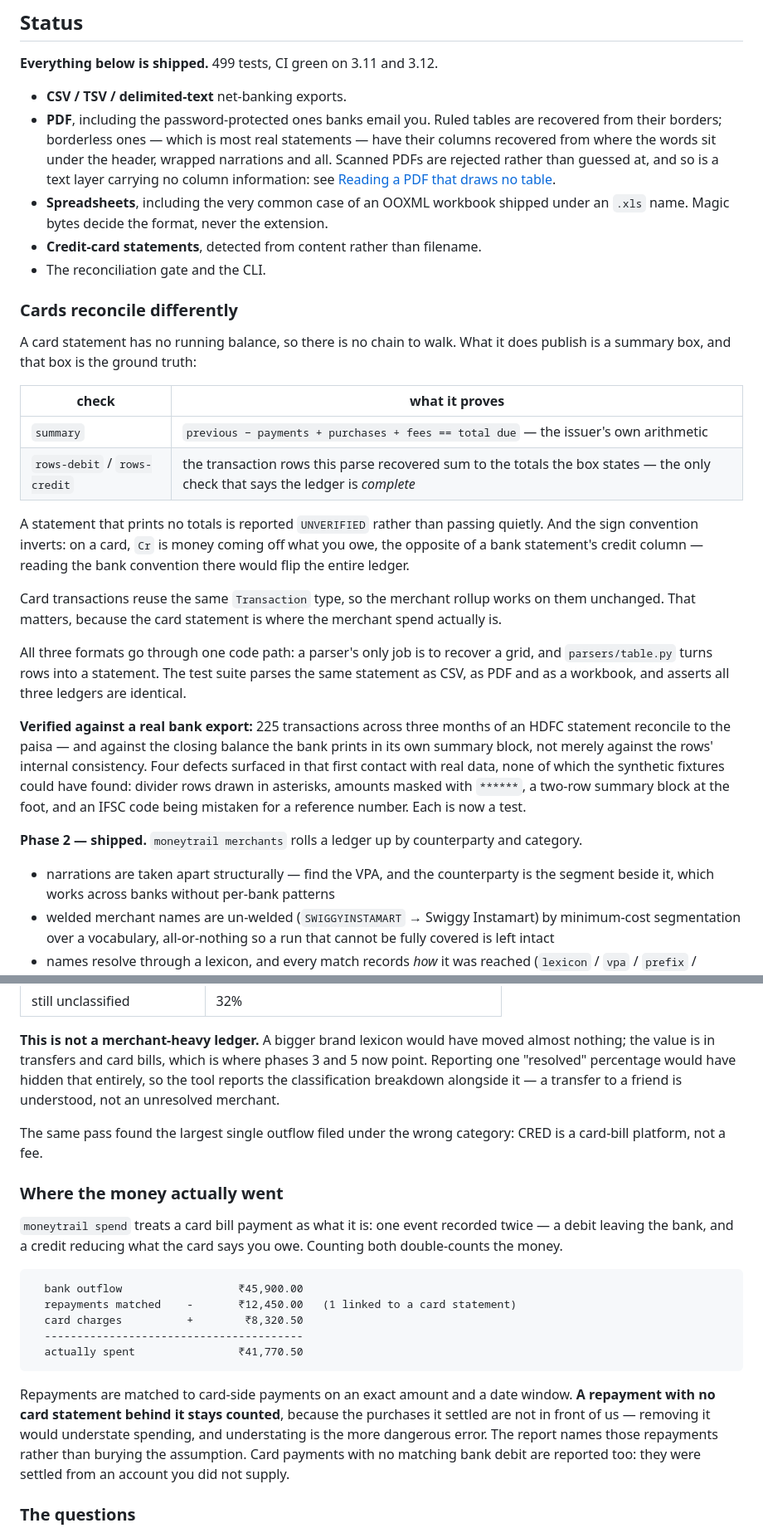
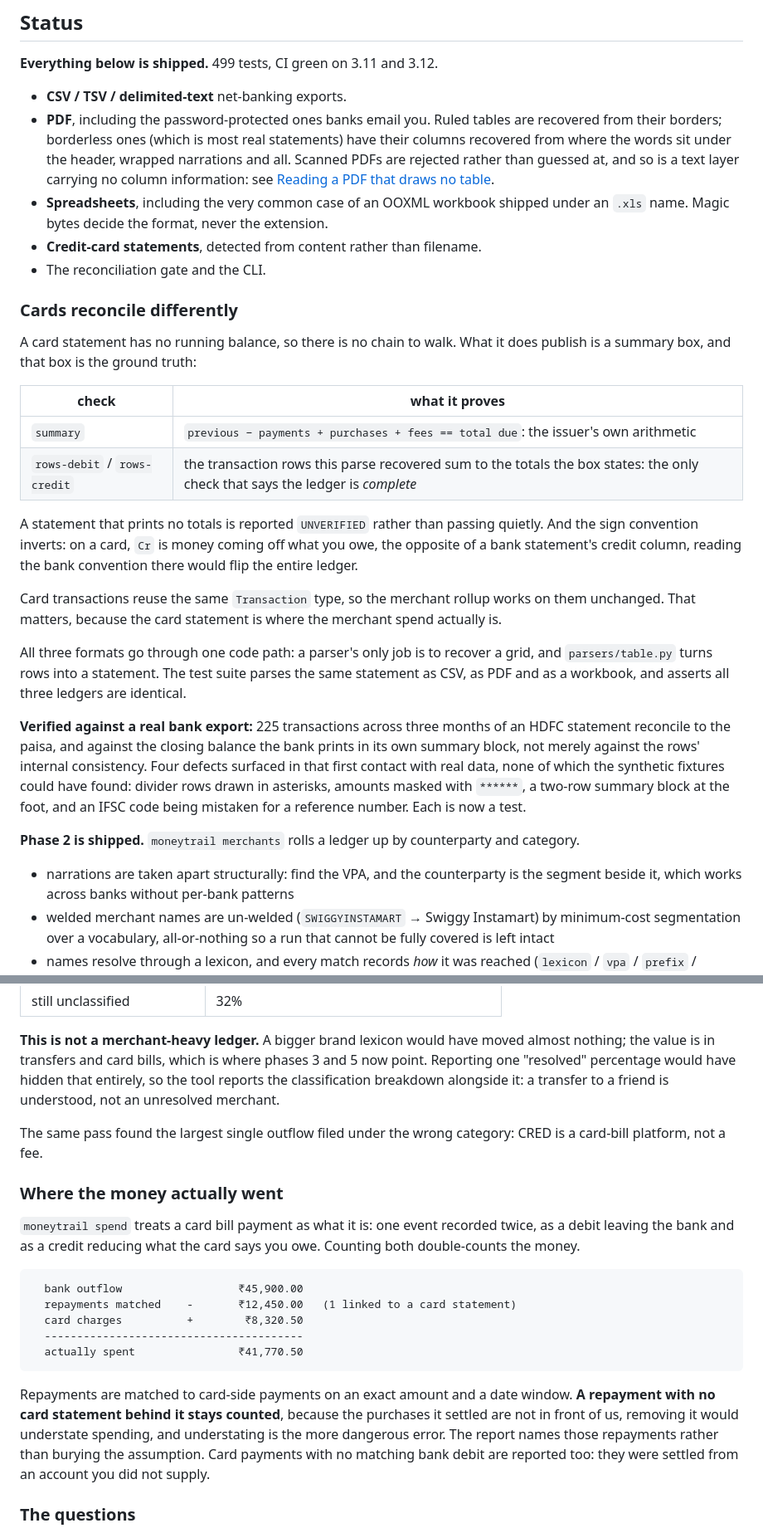
Before and after one commit to veer0608/moneytrail, a Markdown page: README.md, 2 parts joined by grey strips. Shown at 83% size. Drawn GitHub-style.

````diff
--- a/README.md
+++ b/README.md
@@ -111,8 +111,8 @@ python -m pytest
 
 - **CSV / TSV / delimited-text** net-banking exports.
 - **PDF**, including the password-protected ones banks email you. Ruled tables
-  are recovered from their borders; borderless ones — which is most real
-  statements — have their columns recovered from where the words sit under the
+  are recovered from their borders; borderless ones (which is most real
+  statements) have their columns recovered from where the words sit under the
   header, wrapped narrations and all. Scanned PDFs are rejected rather than
   guessed at, and so is a text layer carrying no column information: see
   [Reading a PDF that draws no table](#reading-a-pdf-that-draws-no-table).
@@ -128,12 +128,12 @@ does publish is a summary box, and that box is the ground truth:
 
 | check | what it proves |
 |---|---|
-| `summary` | `previous − payments + purchases + fees == total due` — the issuer's own arithmetic |
-| `rows-debit` / `rows-credit` | the transaction rows this parse recovered sum to the totals the box states — the only check that says the ledger is *complete* |
+| `summary` | `previous − payments + purchases + fees == total due`: the issuer's own arithmetic |
+| `rows-debit` / `rows-credit` | the transaction rows this parse recovered sum to the totals the box states: the only check that says the ledger is *complete* |
 
 A statement that prints no totals is reported `UNVERIFIED` rather than passing
 quietly. And the sign convention inverts: on a card, `Cr` is money coming off
-what you owe, the opposite of a bank statement's credit column — reading the
+what you owe, the opposite of a bank statement's credit column, reading the
 bank convention there would flip the entire ledger.
 
 Card transactions reuse the same `Transaction` type, so the merchant rollup
@@ -146,17 +146,17 @@ the same statement as CSV, as PDF and as a workbook, and asserts all three
 ledgers are identical.
 
 **Verified against a real bank export:** 225 transactions across three months of
-an HDFC statement reconcile to the paisa — and against the closing balance the
+an HDFC statement reconcile to the paisa, and against the closing balance the
 bank prints in its own summary block, not merely against the rows' internal
 consistency. Four defects surfaced in that first contact with real data, none
 of which the synthetic fixtures could have found: divider rows drawn in
 asterisks, amounts masked with `******`, a two-row summary block at the foot,
 and an IFSC code being mistaken for a reference number. Each is now a test.
 
-**Phase 2 — shipped.** `moneytrail merchants` rolls a ledger up by counterparty
+**Phase 2 is shipped.** `moneytrail merchants` rolls a ledger up by counterparty
 and category.
 
-- narrations are taken apart structurally — find the VPA, and the counterparty
+- narrations are taken apart structurally: find the VPA, and the counterparty
   is the segment beside it, which works across banks without per-bank patterns
 - welded merchant names are un-welded (`SWIGGYINSTAMART` → Swiggy Instamart) by
   minimum-cost segmentation over a vocabulary, all-or-nothing so a run that
@@ -182,7 +182,7 @@ showed why it was low:
 **This is not a merchant-heavy ledger.** A bigger brand lexicon would have moved
 almost nothing; the value is in transfers and card bills, which is where phases
 3 and 5 now point. Reporting one "resolved" percentage would have hidden that
-entirely, so the tool reports the classification breakdown alongside it — a
+entirely, so the tool reports the classification breakdown alongside it: a
 transfer to a friend is understood, not an unresolved merchant.
 
 The same pass found the largest single outflow filed under the wrong category:
@@ -191,8 +191,8 @@ CRED is a card-bill platform, not a fee.
 ### Where the money actually went
 
 `moneytrail spend` treats a card bill payment as what it is: one event recorded
-twice — a debit leaving the bank, and a credit reducing what the card says you
-owe. Counting both double-counts the money.
+twice, as a debit leaving the bank and as a credit reducing what the card says
+you owe. Counting both double-counts the money.
 
 ```
   bank outflow                  ₹45,900.00
@@ -204,7 +204,7 @@ owe. Counting both double-counts the money.
 
 Repayments are matched to card-side payments on an exact amount and a date
 window. **A repayment with no card statement behind it stays counted**, because
-the purchases it settled are not in front of us — removing it would understate
+the purchases it settled are not in front of us, removing it would understate
 spending, and understating is the more dangerous error. The report names those
 repayments rather than burying the assumption. Card payments with no matching
 bank debit are reported too: they were settled from an account you did not
````
Also changed, not shown: other parts of README.md (+47 -47 lines), CLAUDE.md (+18 -18 lines).
